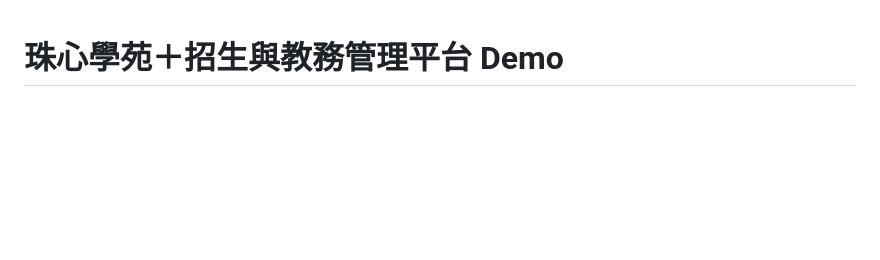
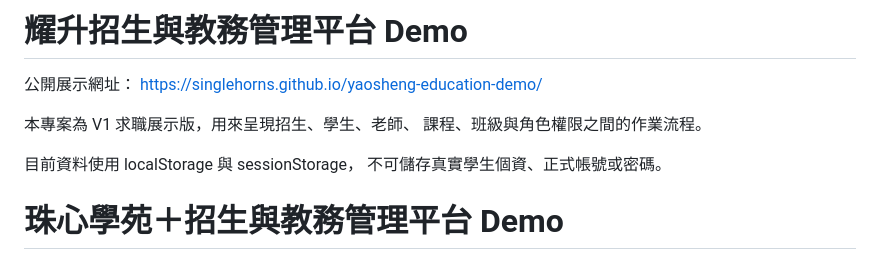
Before and after one commit to singlehorns/yaosheng-education-demo, a Markdown page: README.md, the part around the change. Drawn GitHub-style; blank space fills up the shorter version.

Commit message:
Update project README

```diff
--- a/README.md
+++ b/README.md
@@ -1,3 +1,14 @@
+# 耀升招生與教務管理平台 Demo
+
+公開展示網址：
+https://singlehorns.github.io/yaosheng-education-demo/
+
+本專案為 V1 求職展示版，用來呈現招生、學生、老師、
+課程、班級與角色權限之間的作業流程。
+
+目前資料使用 localStorage 與 sessionStorage，
+不可儲存真實學生個資、正式帳號或密碼。
+
 # 珠心學苑＋招生與教務管理平台 Demo
 
 這是一個自助式求職 Demo，用來展示補習班從公開招生表單、招生名單追蹤、正式學生管理，到老師、課程、班級、學生分班與角色權限入口的完整流程。
```
